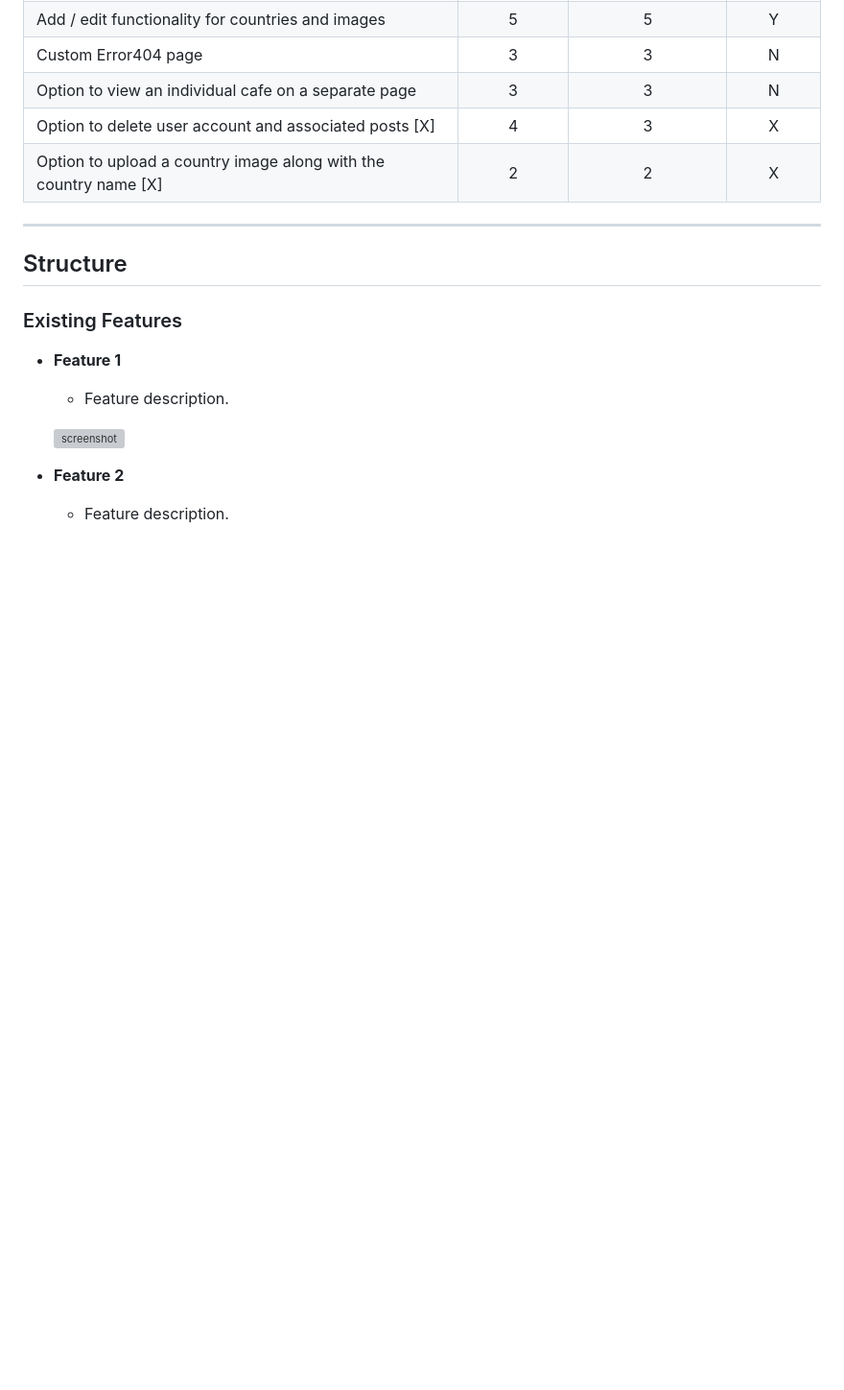
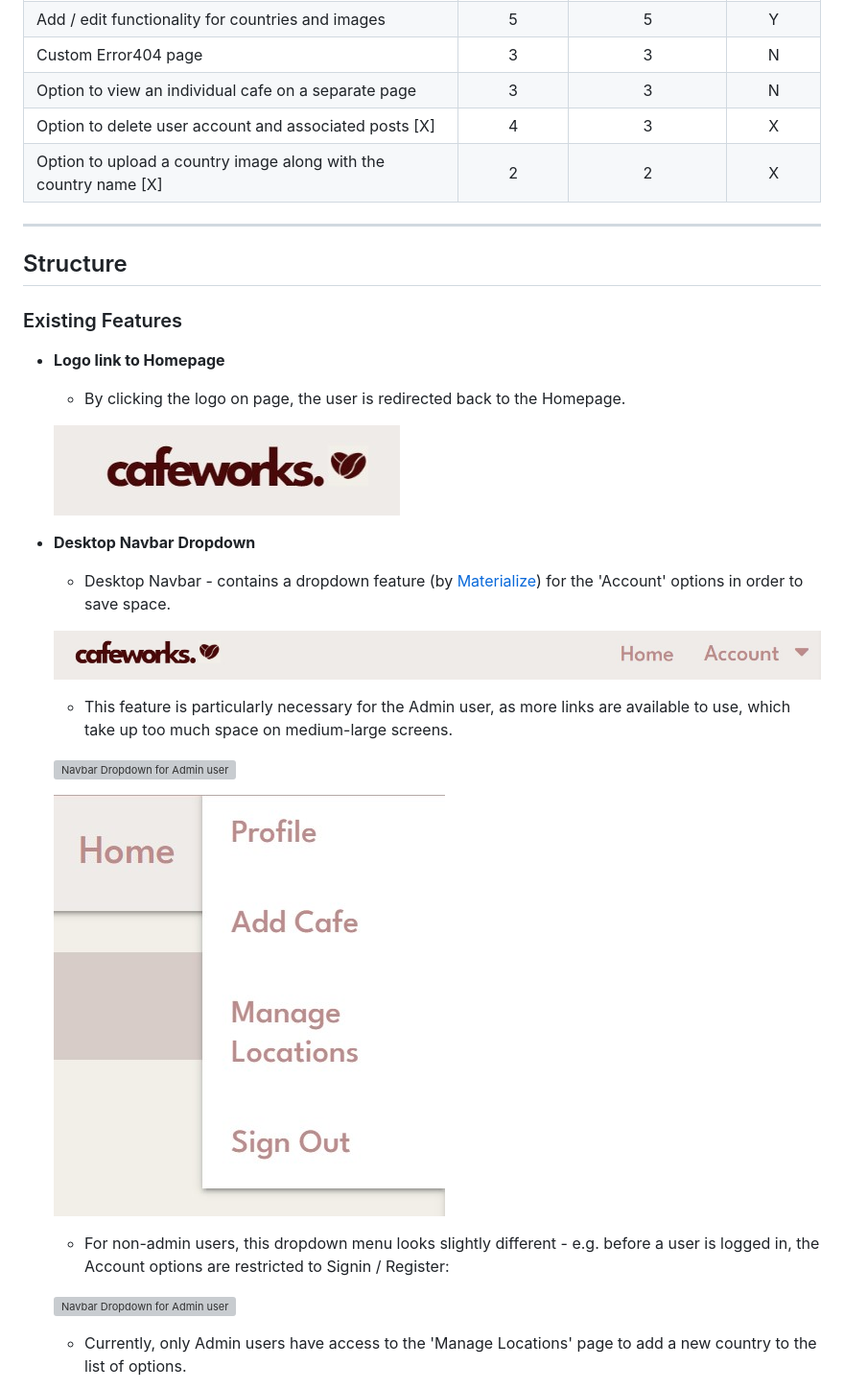
Before and after one commit to tarahwaters/milestone-project3, a Markdown page: README.md, the part around one of its changes. Shown at 96% size. Drawn GitHub-style; blank space fills up the shorter version; grey boxes are pictures that could not be loaded.

```diff
--- a/README.md
+++ b/README.md
@@ -108,12 +108,27 @@ Y / N indicates a Yes / No as to whether each opportunity was acheived and imple
 
 ### Existing Features
 
-- **Feature 1**
+- **Logo link to Homepage**
 
-    - Feature description.
+    - By clicking the logo on page, the user is redirected back to the Homepage.
 
-    ![screenshot](#)
+    ![Logo link to Homepage](/documentation/readme/features/logo-link.jpg)
 
-- **Feature 2**
+- **Desktop Navbar Dropdown**
 
-    - Feature description.
+    - Desktop Navbar - contains a dropdown feature (by [Materialize](https://materializecss.com/navbar.html)) for the 'Account' options in order to save space.
+
+    ![Navbar (desktop version)](/documentation/readme/features/navbar-desktop.jpg)
+
+    - This feature is particularly necessary for the Admin user, as more links are available to use, which take up too much space on medium-large screens.
+
+    ![Navbar Dropdown for Admin user](/documentation/readme/features/navbar-desktop-admin-dropdown.jpg)
+
+    ![Navbar Dropdown for Admin user](/documentation/readme/features/navbar-desktop-admin-dropdown2.jpg)
+
+    - For non-admin users, this dropdown menu looks slightly different - e.g. before a user is logged in, the Account options are restricted to Signin / Register:
+
+    ![Navbar Dropdown for Admin user](/documentation/readme/features/navbar-desktop-non-admin-dropdown.jpg)
+
+    - Currently, only Admin users have access to the 'Manage Locations' page to add a new country to the list of options.
+
```
Also changed, not shown: other parts of README.md (+40 -0 lines).
